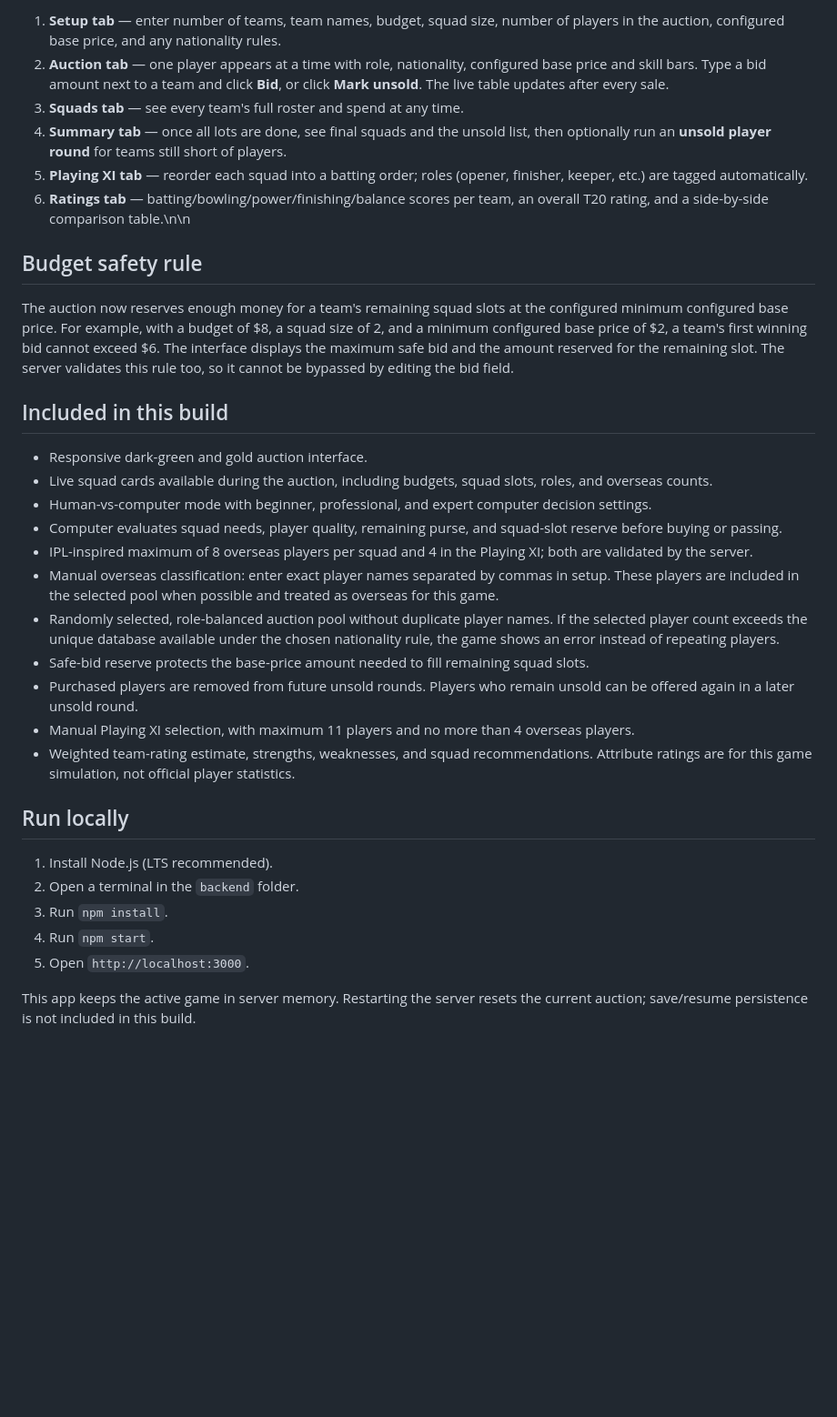
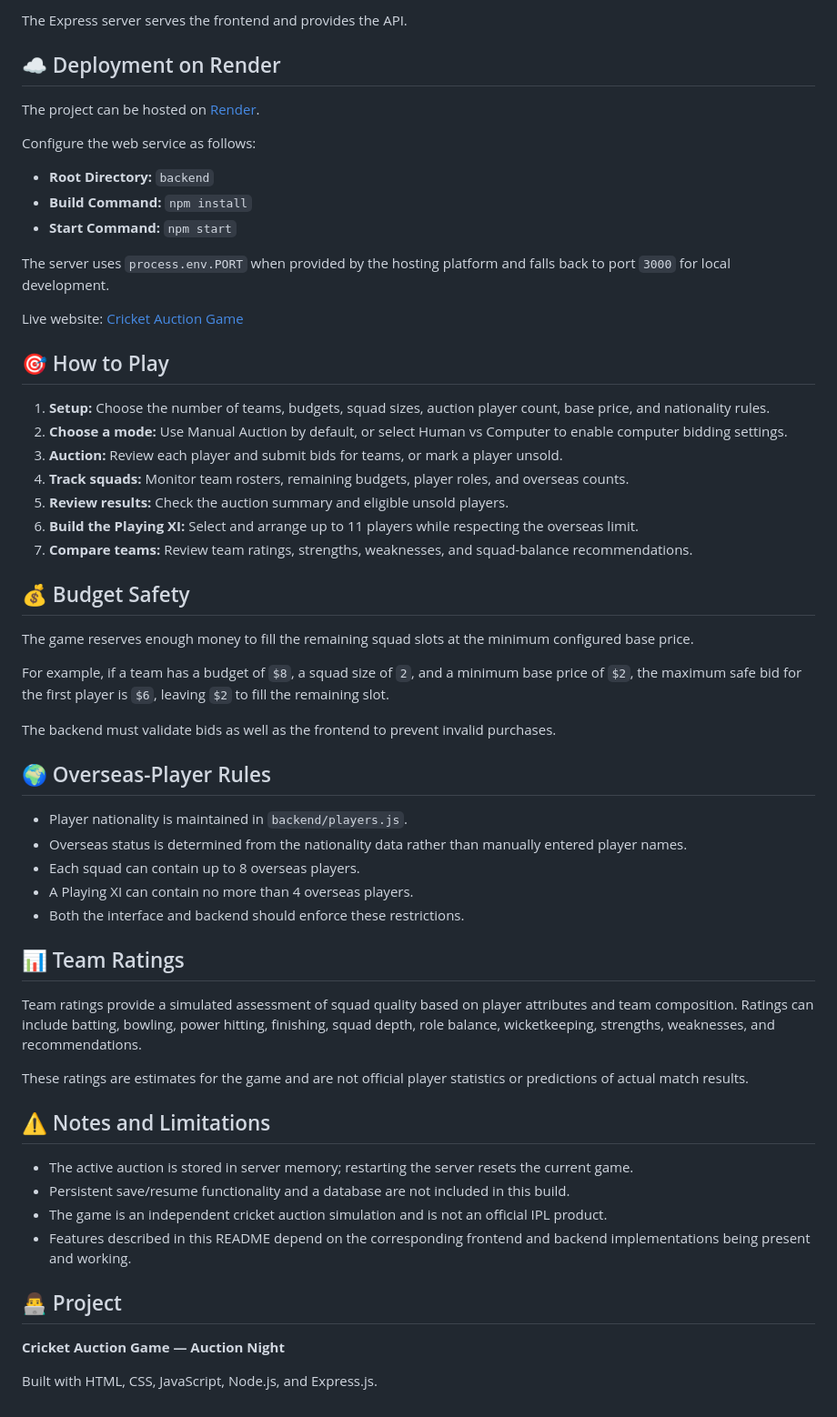
Before and after one commit to shaharyan1826-svg/cricket-auction-game, a Markdown page: README.md, the part around one of its changes. Shown at 91% size. Drawn GitHub-style; blank space fills up the shorter version.

```diff
--- a/README.md
+++ b/README.md
@@ -89,44 +79,61 @@ so it will work out of the box on hosts that inject their own port.
 
-1. **Setup tab** — enter number of teams, team names, budget, squad size,
-   number of players in the auction, configured base price, and any nationality rules.
-2. **Auction tab** — one player appears at a time with role, nationality,
-   configured base price and skill bars. Type a bid amount next to a team and click
-   **Bid**, or click **Mark unsold**. The live table updates after every
-   sale.
-3. **Squads tab** — see every team's full roster and spend at any time.
-4. **Summary tab** — once all lots are done, see final squads and the
-   unsold list, then optionally run an **unsold player round** for teams
-   still short of players.
-5. **Playing XI tab** — reorder each squad into a batting order; roles
-   (opener, finisher, keeper, etc.) are tagged automatically.
-6. **Ratings tab** — batting/bowling/power/finishing/balance scores per
-   team, an overall T20 rating, and a side-by-side comparison table.\n\n
-## Budget safety rule
+The Express server serves the frontend and provides the API.
 
-The auction now reserves enough money for a team's remaining squad slots at the configured minimum configured base price. For example, with a budget of $8, a squad size of 2, and a minimum configured base price of $2, a team's first winning bid cannot exceed $6. The interface displays the maximum safe bid and the amount reserved for the remaining slot. The server validates this rule too, so it cannot be bypassed by editing the bid field.
+## ☁️ Deployment on Render
 
+The project can be hosted on [Render](https://render.com/).
 
+Configure the web service as follows:
 
-## Included in this build
+- **Root Directory:** `backend`
+- **Build Command:** `npm install`
+- **Start Command:** `npm start`
 
-- Responsive dark-green and gold auction interface.
-- Live squad cards available during the auction, including budgets, squad slots, roles, and overseas counts.
-- Human-vs-computer mode with beginner, professional, and expert computer decision settings.
-- Computer evaluates squad needs, player quality, remaining purse, and squad-slot reserve before buying or passing.
-- IPL-inspired maximum of 8 overseas players per squad and 4 in the Playing XI; both are validated by the server.
-- Manual overseas classification: enter exact player names separated by commas in setup. These players are included in the selected pool when possible and treated as overseas for this game.
-- Randomly selected, role-balanced auction pool without duplicate player names. If the selected player count exceeds the unique database available under the chosen nationality rule, the game shows an error instead of repeating players.
-- Safe-bid reserve protects the base-price amount needed to fill remaining squad slots.
-- Purchased players are removed from future unsold rounds. Players who remain unsold can be offered again in a later unsold round.
-- Manual Playing XI selection, with maximum 11 players and no more than 4 overseas players.
-- Weighted team-rating estimate, strengths, weaknesses, and squad recommendations. Attribute ratings are for this game simulation, not official player statistics.
+The server uses `process.env.PORT` when provided by the hosting platform and falls back to port `3000` for local development.
 
-## Run locally
+Live website: [Cricket Auction Game](https://cricket-auction-game-eios.onrender.com/)
 
-1. Install Node.js (LTS recommended).
-2. Open a terminal in the `backend` folder.
-3. Run `npm install`.
-4. Run `npm start`.
-5. Open `http://localhost:3000`.
+## 🎯 How to Play
 
-This app keeps the active game in server memory. Restarting the server resets the current auction; save/resume persistence is not included in this build.
+1. **Setup:** Choose the number of teams, budgets, squad sizes, auction player count, base price, and nationality rules.
+2. **Choose a mode:** Use Manual Auction by default, or select Human vs Computer to enable computer bidding settings.
+3. **Auction:** Review each player and submit bids for teams, or mark a player unsold.
+4. **Track squads:** Monitor team rosters, remaining budgets, player roles, and overseas counts.
+5. **Review results:** Check the auction summary and eligible unsold players.
+6. **Build the Playing XI:** Select and arrange up to 11 players while respecting the overseas limit.
+7. **Compare teams:** Review team ratings, strengths, weaknesses, and squad-balance recommendations.
+
+## 💰 Budget Safety
+
+The game reserves enough money to fill the remaining squad slots at the minimum configured base price.
+
+For example, if a team has a budget of `$8`, a squad size of `2`, and a minimum base price of `$2`, the maximum safe bid for the first player is `$6`, leaving `$2` to fill the remaining slot.
+
+The backend must validate bids as well as the frontend to prevent invalid purchases.
+
+## 🌍 Overseas-Player Rules
+
+- Player nationality is maintained in `backend/players.js`.
+- Overseas status is determined from the nationality data rather than manually entered player names.
+- Each squad can contain up to 8 overseas players.
+- A Playing XI can contain no more than 4 overseas players.
+- Both the interface and backend should enforce these restrictions.
+
+## 📊 Team Ratings
+
+Team ratings provide a simulated assessment of squad quality based on player attributes and team composition. Ratings can include batting, bowling, power hitting, finishing, squad depth, role balance, wicketkeeping, strengths, weaknesses, and recommendations.
+
+These ratings are estimates for the game and are not official player statistics or predictions of actual match results.
+
+## ⚠️ Notes and Limitations
+
+- The active auction is stored in server memory; restarting the server resets the current game.
+- Persistent save/resume functionality and a database are not included in this build.
+- The game is an independent cricket auction simulation and is not an official IPL product.
+- Features described in this README depend on the corresponding frontend and backend implementations being present and working.
+
+## 👨‍💻 Project
+
+**Cricket Auction Game — Auction Night**
+
+Built with HTML, CSS, JavaScript, Node.js, and Express.js.
```
Also changed, not shown: other parts of README.md (+46 -56 lines).
